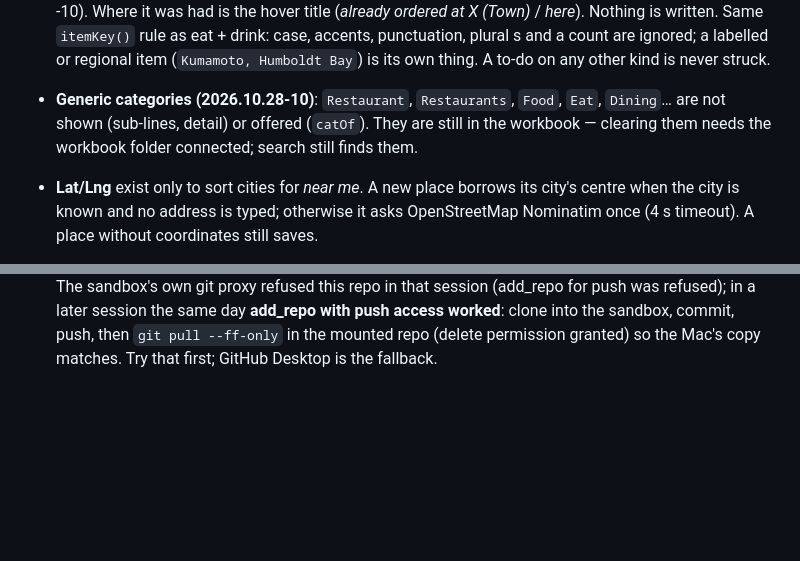
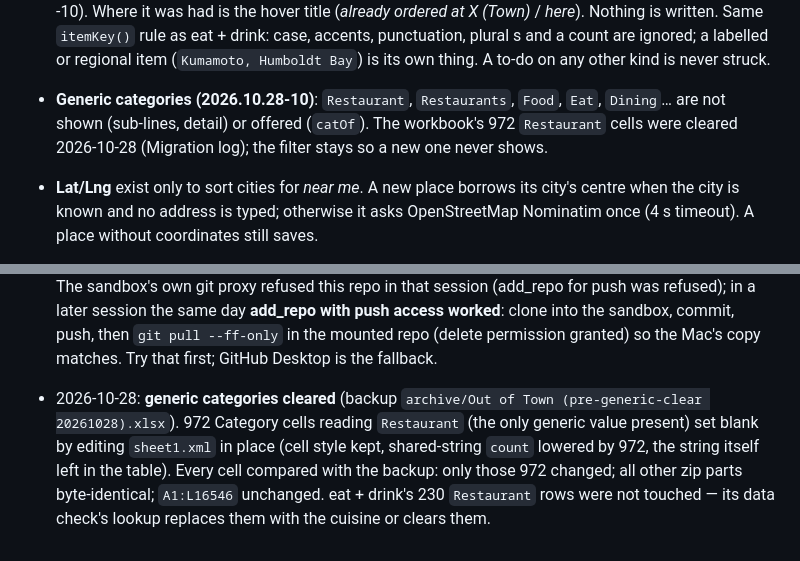
Before and after one commit to nameisredacted/out-of-town, a Markdown page: CLAUDE.md, 2 parts joined by grey strips. Rendered like a GitHub page; blank space fills up the shorter version.

Commit message:
CLAUDE.md: generic Restaurant categories cleared from the workbook
Co-Authored-By: Claude Opus 5.5 <noreply@anthropic.com>
Claude-Session: https://claude.ai/code/session_01TyNigswihmizfx6vfypwhr

```diff
--- a/CLAUDE.md
+++ b/CLAUDE.md
@@ -151,8 +151,8 @@ Vacaville (Solano) stayed.
   a labelled or regional item (`Kumamoto, Humboldt Bay`) is its own thing. A to-do on any other
   kind is never struck.
 - **Generic categories (2026.10.28-10)**: `Restaurant`, `Restaurants`, `Food`, `Eat`, `Dining`…
-  are not shown (sub-lines, detail) or offered (`catOf`). They are still in the workbook — clearing
-  them needs the workbook folder connected; search still finds them.
+  are not shown (sub-lines, detail) or offered (`catOf`). The workbook's 972 `Restaurant` cells
+  were cleared 2026-10-28 (Migration log); the filter stays so a new one never shows.
 - **Lat/Lng** exist only to sort cities for *near me*. A new place borrows its city's
   centre when the city is known and no address is typed; otherwise it asks OpenStreetMap
   Nominatim once (4 s timeout). A place without coordinates still saves.
@@ -416,3 +416,9 @@ the preview is saved.
   refused); in a later session the same day **add_repo with push access worked**: clone into the
   sandbox, commit, push, then `git pull --ff-only` in the mounted repo (delete permission granted) so
   the Mac's copy matches. Try that first; GitHub Desktop is the fallback.
+- 2026-10-28: **generic categories cleared** (backup `archive/Out of Town (pre-generic-clear
+  20261028).xlsx`). 972 Category cells reading `Restaurant` (the only generic value present) set
+  blank by editing `sheet1.xml` in place (cell style kept, shared-string `count` lowered by 972, the
+  string itself left in the table). Every cell compared with the backup: only those 972 changed;
+  all other zip parts byte-identical; `A1:L16546` unchanged. eat + drink's 230 `Restaurant` rows were
+  not touched — its data check's lookup replaces them with the cuisine or clears them.
```
